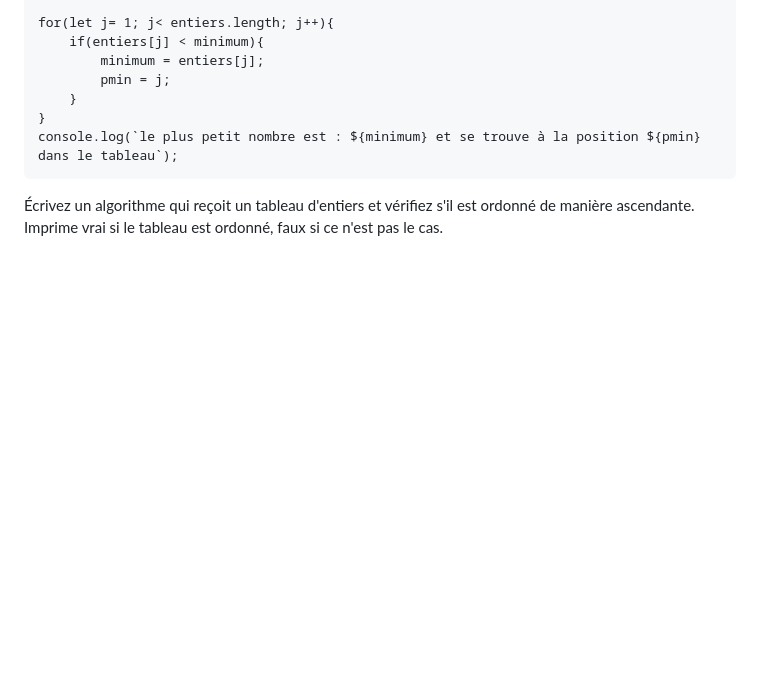
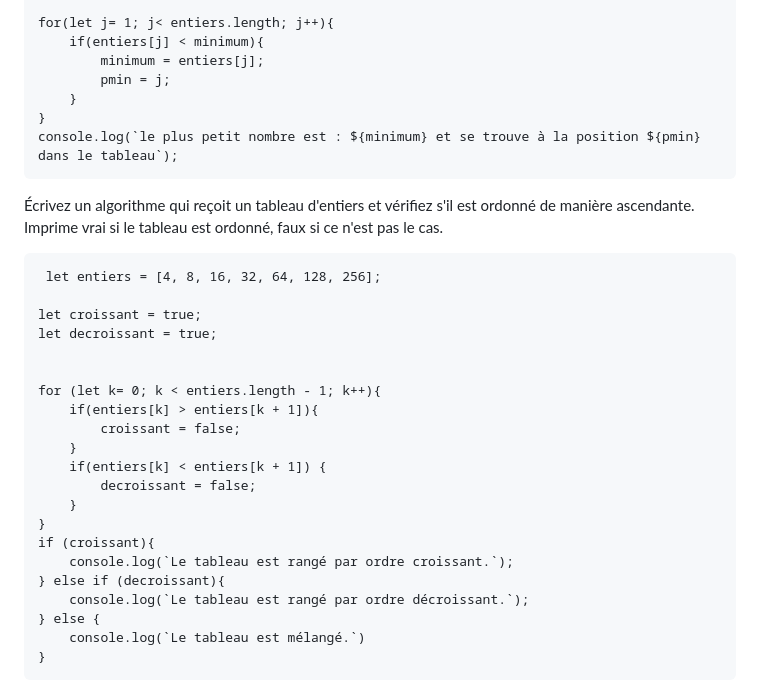
Before and after one commit to cebe0210/Algorithmie-becode, a Markdown page: README.md, the part around the change printed below. GitHub-like rendering; blank space fills up the shorter version.

Commit message:
arraysfinal

```diff
--- a/README.md
+++ b/README.md
@@ -335,3 +335,25 @@ IV - position minimale
 
 
 Écrivez un algorithme qui reçoit un tableau d'entiers et vérifiez s'il est ordonné de manière ascendante. Imprime vrai si le tableau est ordonné, faux si ce n'est pas le cas.
+
+     let entiers = [4, 8, 16, 32, 64, 128, 256];
+
+    let croissant = true;
+    let decroissant = true;
+
+
+    for (let k= 0; k < entiers.length - 1; k++){
+        if(entiers[k] > entiers[k + 1]){
+            croissant = false;
+        }
+        if(entiers[k] < entiers[k + 1]) {
+            decroissant = false;
+        }
+    }
+    if (croissant){
+        console.log(`Le tableau est rangé par ordre croissant.`);
+    } else if (decroissant){
+        console.log(`Le tableau est rangé par ordre décroissant.`);
+    } else {
+        console.log(`Le tableau est mélangé.`)
+    }
```
Also changed, not shown: other parts of README.md (+1 -1 lines).
